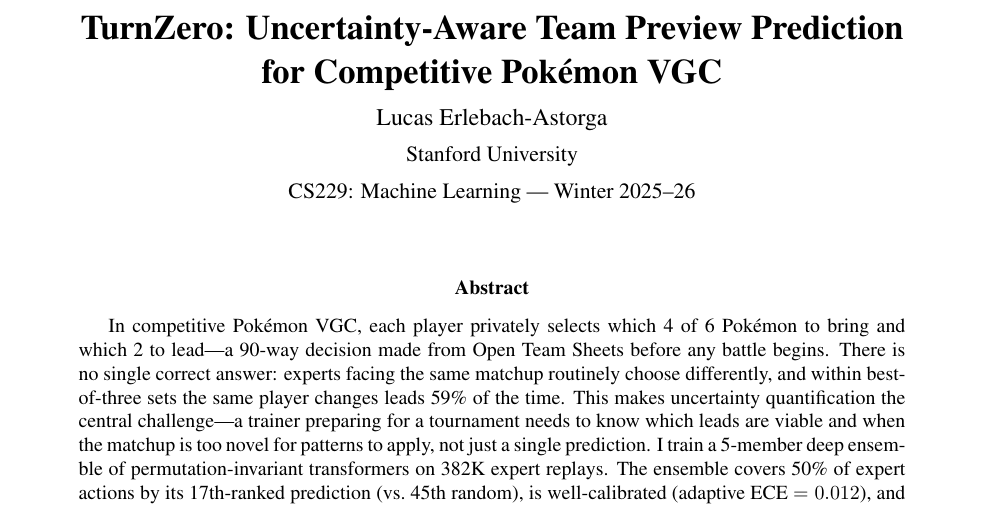
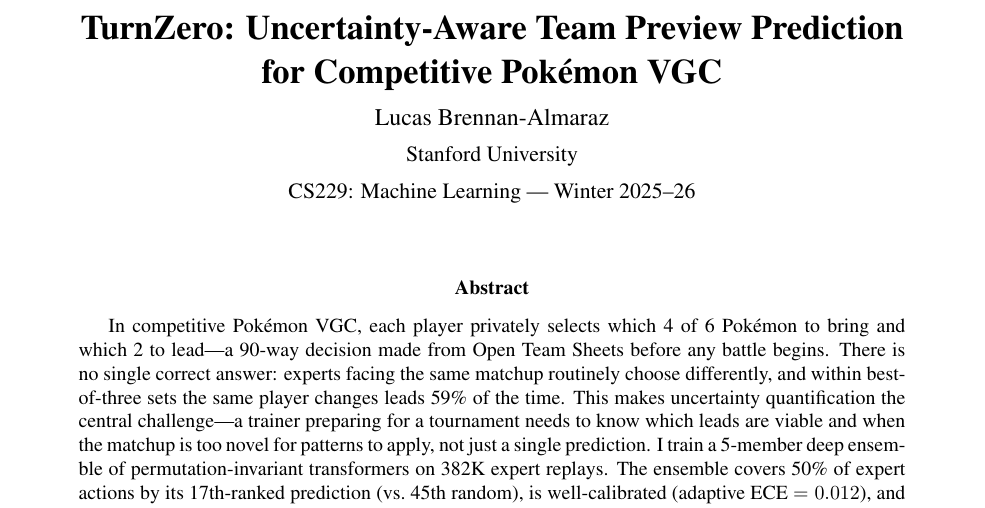
Before and after one commit to leba01/turnzero, a LaTeX paper (paper/turnzero.tex): part of page 1 of 8, cut so that both start at the same text. Compiled offline with pdfLaTeX.

Commit message:
docs: researcher-first README rewrite, fix author name
Reorder README to lead with findings over product. Drop tech badges,
add self-citation block, tuck reproduction and repo structure into
collapsed sections. Fix author name to Lucas Brennan-Almaraz in both
README and paper source.

```diff
--- a/paper/turnzero.tex
+++ b/paper/turnzero.tex
@@ -3,7 +3,7 @@
 \usepackage{subcaption}
 
 \title{TurnZero: Uncertainty-Aware Team Preview Prediction\\for Competitive Pok\'emon VGC}
-\author{Lucas Erlebach-Astorga}
+\author{Lucas Brennan-Almaraz}
 
 \begin{document}
 \maketitle
```
Also changed, not shown: README.md.
